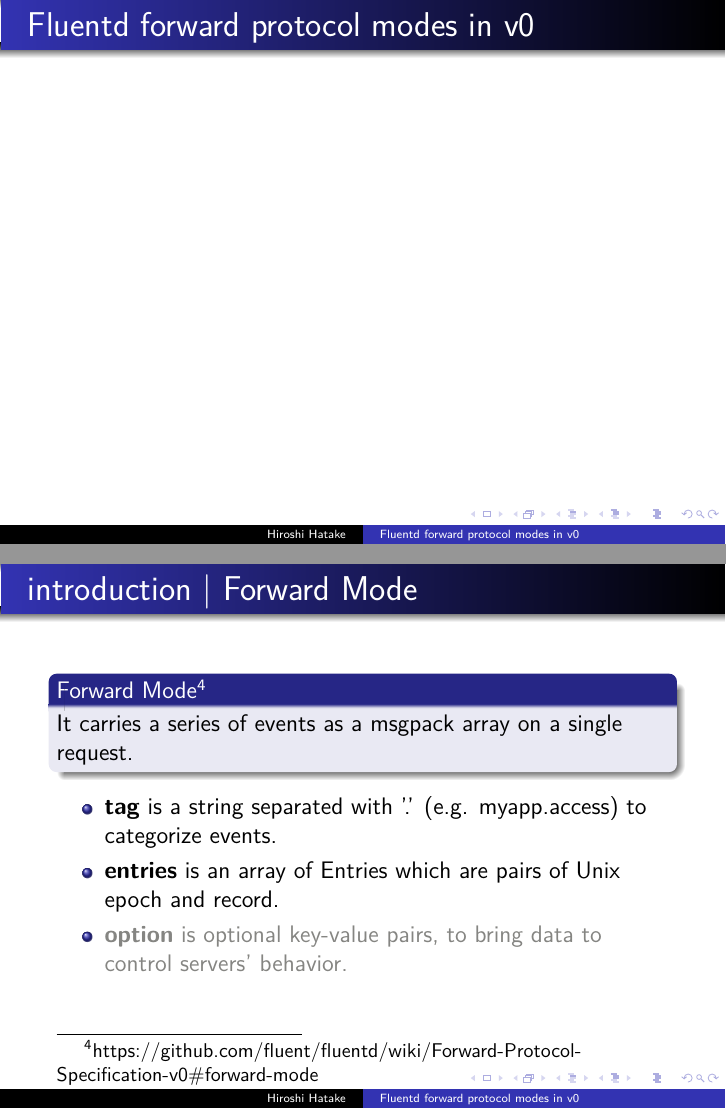
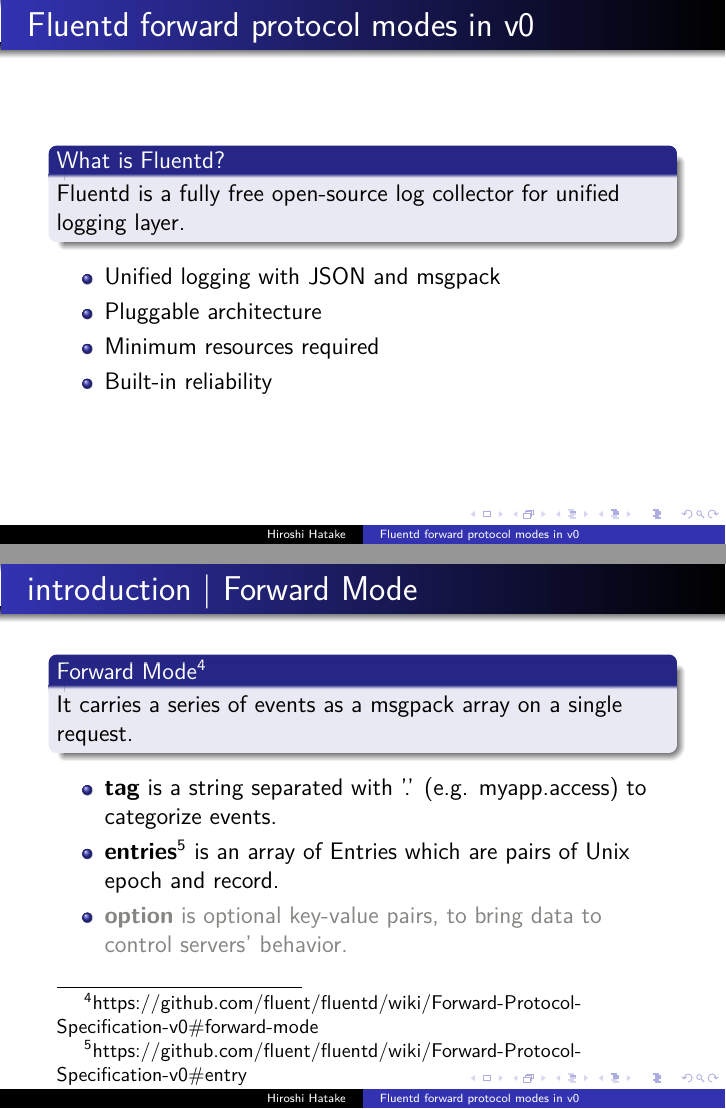
Before and after one commit to cosmo0920/fruently, LaTeX slides (slide/20160408-slide.tex): pages 2 and 10 of 23 before the commit and pages 6 and 14 of 27 after it, joined at a grey line. Compiled offline with LuaLaTeX.

Commit message:
slide: Add about fluentd slide and footnote

```diff
--- a/slide/20160408-slide.tex
+++ b/slide/20160408-slide.tex
@@ -22,6 +22,16 @@
 \frame{\maketitle}
 
 \begin{frame}{Fluentd forward protocol modes in v0}
+\begin{block}{What is Fluentd?}
+Fluentd is a fully free open-source log collector for unified logging layer.
+\end{block}
+\onslide<1->
+\begin{itemize}
+\item<2-> Unified logging with JSON and msgpack
+\item<3-> Pluggable architecture
+\item<4-> Minimum resources required
+\item<5-> Built-in reliability
+\end{itemize}
 \end{frame}
 
 \begin{frame}{introduction}
@@ -69,7 +79,7 @@
 \end{block}
 \begin{itemize}
 \item \uncover<1->{\textbf {tag} is a string separated with '.' (e.g. myapp.access) to categorize events.}
-\item \uncover<1->{\textbf {entries} is an array of Entries which are pairs of Unix epoch and record.}
+\item \uncover<1->{\textbf {entries}\footnote[frame]{https://github.com/fluent/fluentd/wiki/Forward-Protocol-Specification-v0\#entry} is an array of Entries which are pairs of Unix epoch and record.}
 \item \uncover<2->{\color{battleshipgrey} \textbf {option} is optional key-value pairs, to bring data to control servers' behavior.}
 \end{itemize}
 \end{frame}
```
